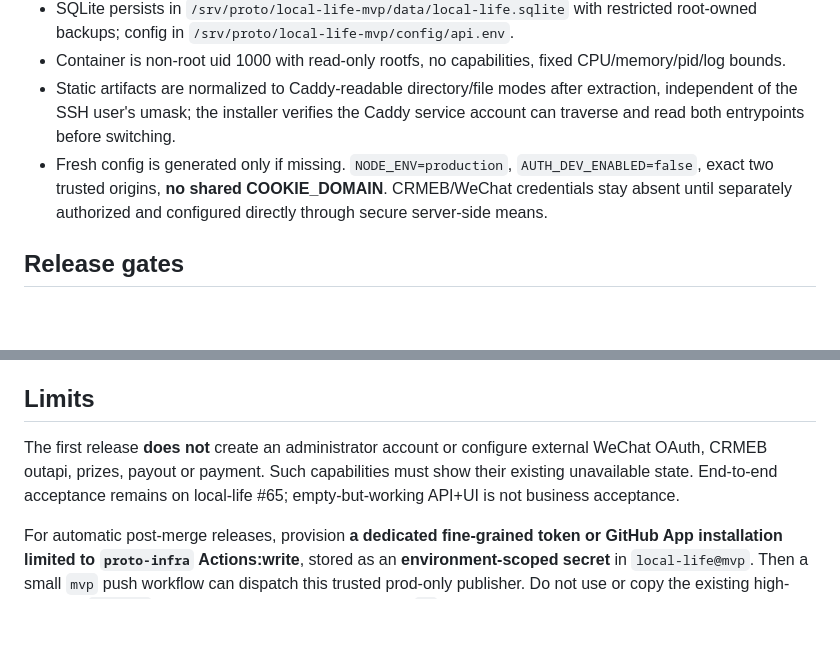
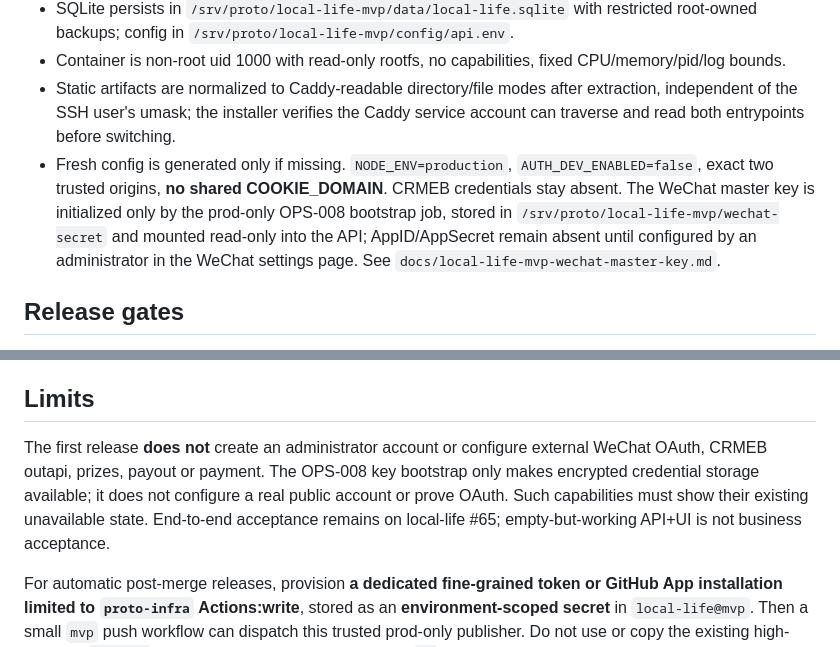
Before and after one commit to sanchuang-dev/proto-infra, a Markdown page: docs/local-life-mvp-app-release.md, 2 parts joined by grey strips. GitHub-like rendering; blank space fills up the shorter version.

Commit message:
docs: record WeChat master-key mount in Local Life release contract

```diff
--- a/docs/local-life-mvp-app-release.md
+++ b/docs/local-life-mvp-app-release.md
@@ -19,7 +19,7 @@ This is the trusted deployment executor for reviewed application artifacts from
 - SQLite persists in `/srv/proto/local-life-mvp/data/local-life.sqlite` with restricted root-owned backups; config in `/srv/proto/local-life-mvp/config/api.env`.
 - Container is non-root uid 1000 with read-only rootfs, no capabilities, fixed CPU/memory/pid/log bounds.
 - Static artifacts are normalized to Caddy-readable directory/file modes after extraction, independent of the SSH user's umask; the installer verifies the Caddy service account can traverse and read both entrypoints before switching.
-- Fresh config is generated only if missing. `NODE_ENV=production`, `AUTH_DEV_ENABLED=false`, exact two trusted origins, **no shared COOKIE_DOMAIN**. CRMEB/WeChat credentials stay absent until separately authorized and configured directly through secure server-side means.
+- Fresh config is generated only if missing. `NODE_ENV=production`, `AUTH_DEV_ENABLED=false`, exact two trusted origins, **no shared COOKIE_DOMAIN**. CRMEB credentials stay absent. The WeChat master key is initialized only by the prod-only OPS-008 bootstrap job, stored in `/srv/proto/local-life-mvp/wechat-secret` and mounted read-only into the API; AppID/AppSecret remain absent until configured by an administrator in the WeChat settings page. See `docs/local-life-mvp-wechat-master-key.md`.
 
 ## Release gates
 
@@ -33,6 +33,6 @@ This is the trusted deployment executor for reviewed application artifacts from
 
 ## Limits
 
-The first release **does not** create an administrator account or configure external WeChat OAuth, CRMEB outapi, prizes, payout or payment. Such capabilities must show their existing unavailable state. End-to-end acceptance remains on local-life #65; empty-but-working API+UI is not business acceptance.
+The first release **does not** create an administrator account or configure external WeChat OAuth, CRMEB outapi, prizes, payout or payment. The OPS-008 key bootstrap only makes encrypted credential storage available; it does not configure a real public account or prove OAuth. Such capabilities must show their existing unavailable state. End-to-end acceptance remains on local-life #65; empty-but-working API+UI is not business acceptance.
 
 For automatic post-merge releases, provision **a dedicated fine-grained token or GitHub App installation limited to `proto-infra` Actions:write**, stored as an **environment-scoped secret** in `local-life@mvp`. Then a small `mvp` push workflow can dispatch this trusted prod-only publisher. Do not use or copy the existing high-privilege `PROTO_*` secrets or the maintainer's personal `gh` login token.
```
